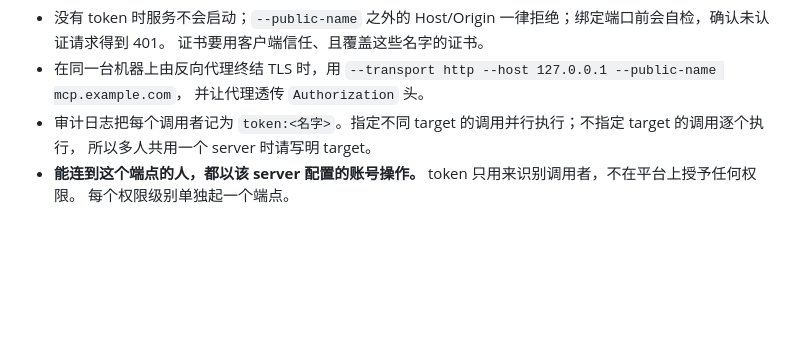
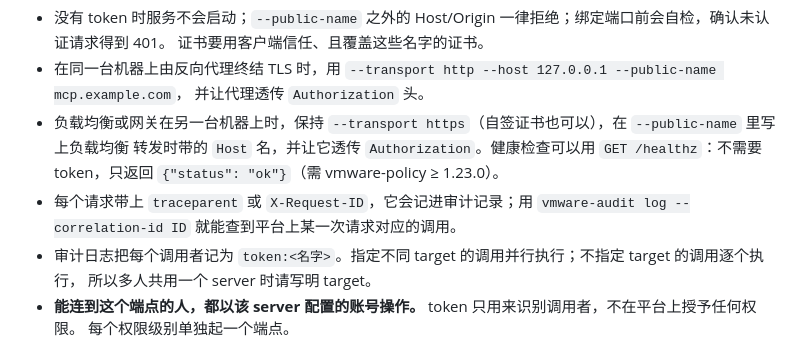
Before and after one commit to vmware-skills/VMware-Harden, a Markdown page: README-CN.md, the part around the change. Drawn GitHub-style; blank space fills up the shorter version.

```diff
--- a/README-CN.md
+++ b/README-CN.md
@@ -255,6 +255,11 @@ claude mcp add --transport http vmware-harden https://mcp.example.com:8443/mcp \
   证书要用客户端信任、且覆盖这些名字的证书。
 - 在同一台机器上由反向代理终结 TLS 时，用 `--transport http --host 127.0.0.1 --public-name mcp.example.com`，
   并让代理透传 `Authorization` 头。
+- 负载均衡或网关在另一台机器上时，保持 `--transport https`（自签证书也可以），在 `--public-name` 里写上负载均衡
+  转发时带的 `Host` 名，并让它透传 `Authorization`。健康检查可以用 `GET /healthz`：不需要 token，只返回
+  `{"status": "ok"}`（需 vmware-policy ≥ 1.23.0）。
+- 每个请求带上 `traceparent` 或 `X-Request-ID`，它会记进审计记录；用 `vmware-audit log --correlation-id ID`
+  就能查到平台上某一次请求对应的调用。
 - 审计日志把每个调用者记为 `token:<名字>`。指定不同 target 的调用并行执行；不指定 target 的调用逐个执行，
   所以多人共用一个 server 时请写明 target。
 - **能连到这个端点的人，都以该 server 配置的账号操作。** token 只用来识别调用者，不在平台上授予任何权限。
```
Also changed, not shown: README.md (+6 -0 lines), 1 other file.
